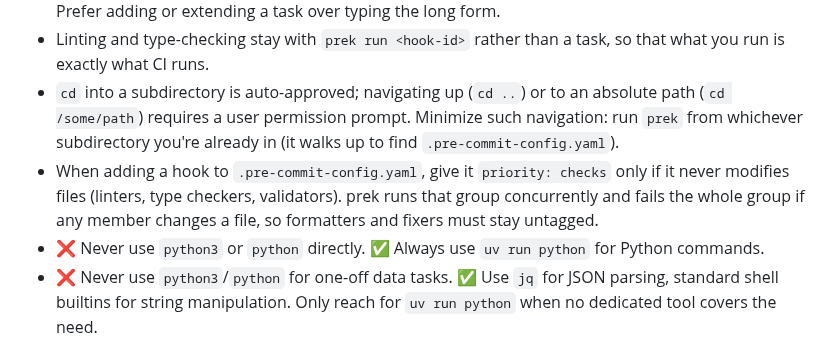
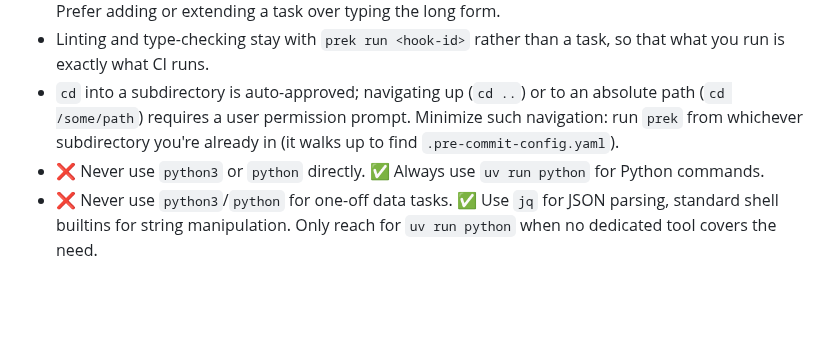
Before and after one commit to LabAutomationAndScreening/copier-base-template, a Markdown page: AGENTS.md, the part around the change. GitHub-like rendering; blank space fills up the shorter version.

Commit message:
docs: drop priority rule from AGENTS.md
The rule is documented where hooks are added, in the comment above priorities in .pre-commit-config.yaml, and a mis-tagged fixer fails the whole group loudly anyway.

```diff
--- a/AGENTS.md
+++ b/AGENTS.md
@@ -82,7 +82,6 @@ This project is a Copier template used to generate other copier templates. It is
 - The bans on `pnpm --prefix`, `uv --directory` and direct tool invocation apply to commands you type, not to task definitions: a task's commands run with the repo root as their working directory by default. Prefer adding or extending a task over typing the long form.
 - Linting and type-checking stay with `prek run <hook-id>` rather than a task, so that what you run is exactly what CI runs.
 - `cd` into a subdirectory is auto-approved; navigating up (`cd ..`) or to an absolute path (`cd /some/path`) requires a user permission prompt. Minimize such navigation: run `prek` from whichever subdirectory you're already in (it walks up to find `.pre-commit-config.yaml`).
-- When adding a hook to `.pre-commit-config.yaml`, give it `priority: checks` only if it never modifies files (linters, type checkers, validators). prek runs that group concurrently and fails the whole group if any member changes a file, so formatters and fixers must stay untagged.
 - ❌ Never use `python3` or `python` directly. ✅ Always use `uv run python` for Python commands.
 - ❌ Never use `python3`/`python` for one-off data tasks. ✅ Use `jq` for JSON parsing, standard shell builtins for string manipulation. Only reach for `uv run python` when no dedicated tool covers the need.
 - ❌ Never use `uv run python -c "import ...; print(...)"` or `inspect` to introspect Python source. ✅ Read source files directly or grep for symbols — the code is on disk and can be read without running it.
```
